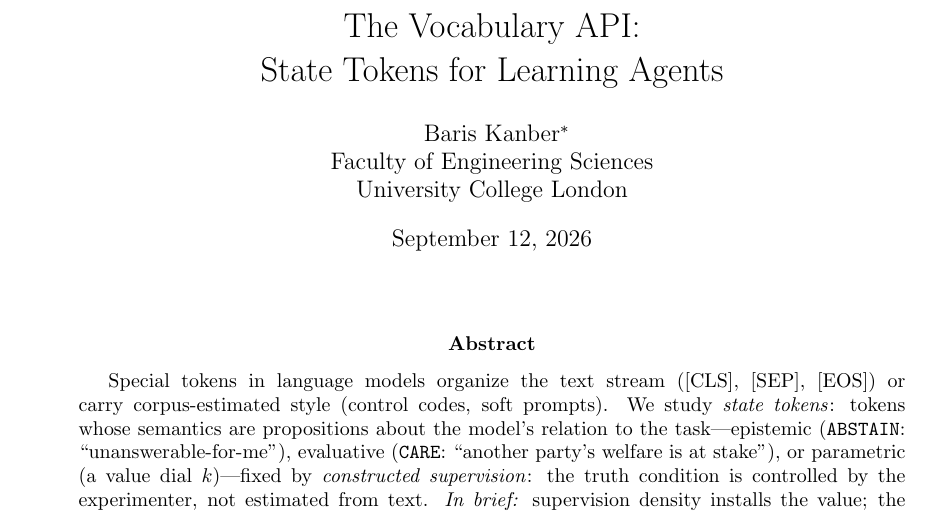
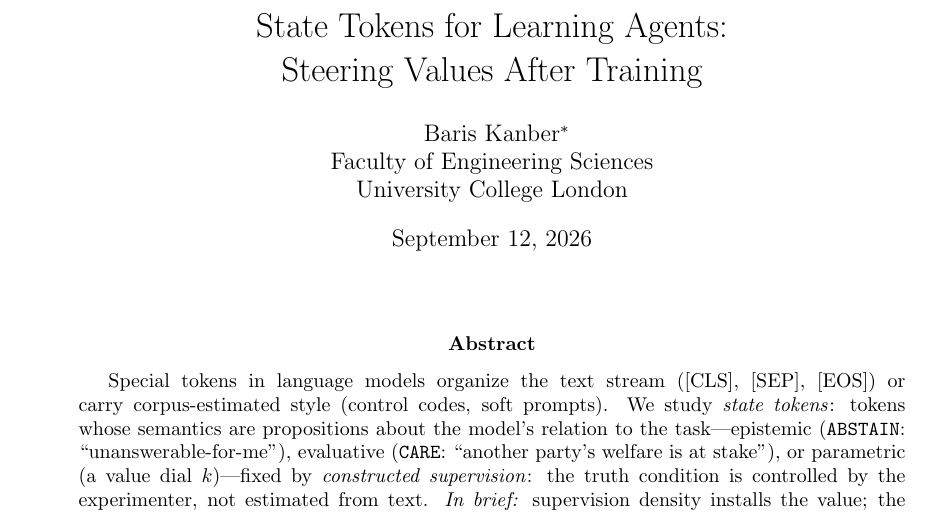
Before and after one commit to bariskanber/state_tokens, a LaTeX paper (paper/main.tex): part of page 1 of 23, cut at the place of the change. Compiled offline with pdfLaTeX.

Commit message:
Title: 'State Tokens for Learning Agents: Steering Values After Training'
Author decision (option 1). Sells the demonstrated mechanism (runtime
steering) rather than the taxonomy; 'alignment' deliberately avoided —
the paper explicitly disclaims solving alignment, so the title must not
imply it; 'may help' avoided — steering is demonstrated in the studied
regimes. 23pp, 0 warnings.

```diff
--- a/paper/main.tex
+++ b/paper/main.tex
@@ -24,7 +24,7 @@
 % tolerate occasional dense dash/URL lines without overfull boxes
 \emergencystretch=1.5em
 
-\title{The Vocabulary API:\\ State Tokens for Learning Agents}
+\title{State Tokens for Learning Agents:\\ Steering Values After Training}
 \author{
   Baris Kanber\thanks{Correspondence: \texttt{b.kanber@ucl.ac.uk}. ORCID: 0000-0003-2443-8800.} \\
   Faculty of Engineering Sciences \\
```
Also changed, not shown: paper/main.pdf.
